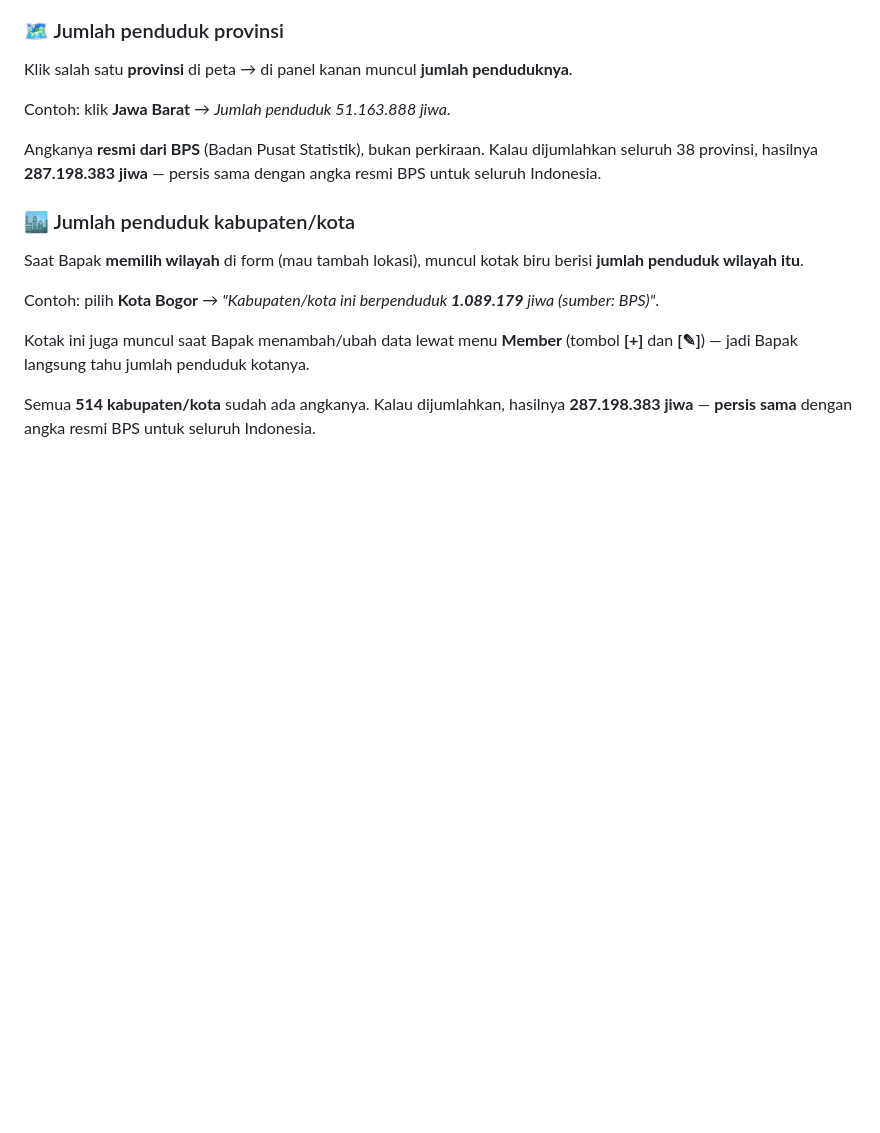
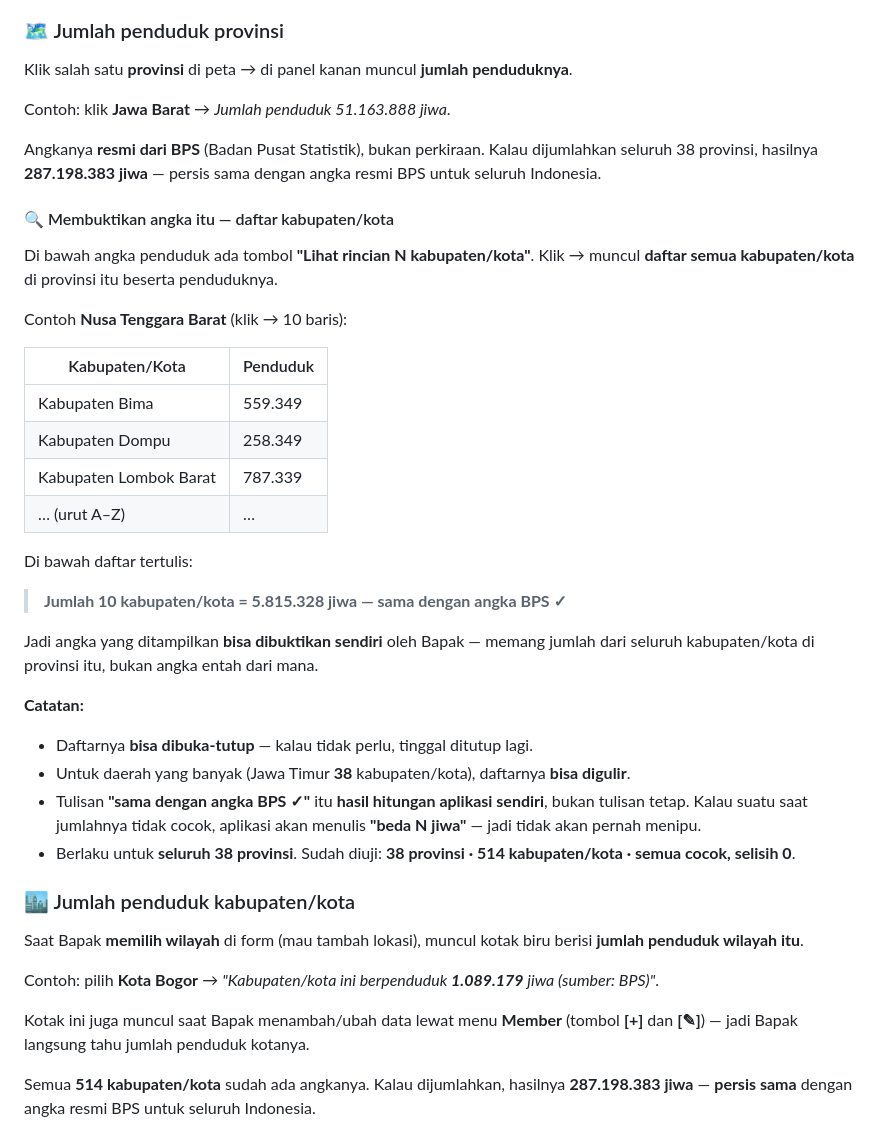
Before and after one commit to suwandhih/DataPeta, a Markdown page: panduan.md, the part around the change. Rendered like a GitHub page; blank space fills up the shorter version.

```diff
--- a/panduan.md
+++ b/panduan.md
@@ -177,6 +177,36 @@ Contoh: klik **Jawa Barat** → *Jumlah penduduk 51.163.888 jiwa*.
 Angkanya **resmi dari BPS** (Badan Pusat Statistik), bukan perkiraan. Kalau dijumlahkan
 seluruh 38 provinsi, hasilnya **287.198.383 jiwa** — persis sama dengan angka resmi BPS
 untuk seluruh Indonesia.
+
+#### 🔍 Membuktikan angka itu — daftar kabupaten/kota
+
+Di bawah angka penduduk ada tombol **"Lihat rincian N kabupaten/kota"**. Klik → muncul
+**daftar semua kabupaten/kota** di provinsi itu beserta penduduknya.
+
+Contoh **Nusa Tenggara Barat** (klik → 10 baris):
+
+| Kabupaten/Kota | Penduduk |
+|----------------|----------|
+| Kabupaten Bima | 559.349 |
+| Kabupaten Dompu | 258.349 |
+| Kabupaten Lombok Barat | 787.339 |
+| … (urut A–Z) | … |
+
+Di bawah daftar tertulis:
+
+> **Jumlah 10 kabupaten/kota = 5.815.328 jiwa — sama dengan angka BPS ✓**
+
+Jadi angka yang ditampilkan **bisa dibuktikan sendiri** oleh Bapak — memang jumlah dari
+seluruh kabupaten/kota di provinsi itu, bukan angka entah dari mana.
+
+**Catatan:**
+- Daftarnya **bisa dibuka-tutup** — kalau tidak perlu, tinggal ditutup lagi.
+- Untuk daerah yang banyak (Jawa Timur **38** kabupaten/kota), daftarnya **bisa digulir**.
+- Tulisan **"sama dengan angka BPS ✓"** itu **hasil hitungan aplikasi sendiri**, bukan
+  tulisan tetap. Kalau suatu saat jumlahnya tidak cocok, aplikasi akan menulis
+  **"beda N jiwa"** — jadi tidak akan pernah menipu.
+- Berlaku untuk **seluruh 38 provinsi**. Sudah diuji: **38 provinsi · 514 kabupaten/kota ·
+  semua cocok, selisih 0**.
 
 ### 🏙️ Jumlah penduduk kabupaten/kota
 
```
Also changed, not shown: CHANGELOG.md (+55 -0 lines), rencanakerja.md (+6 -6 lines).
